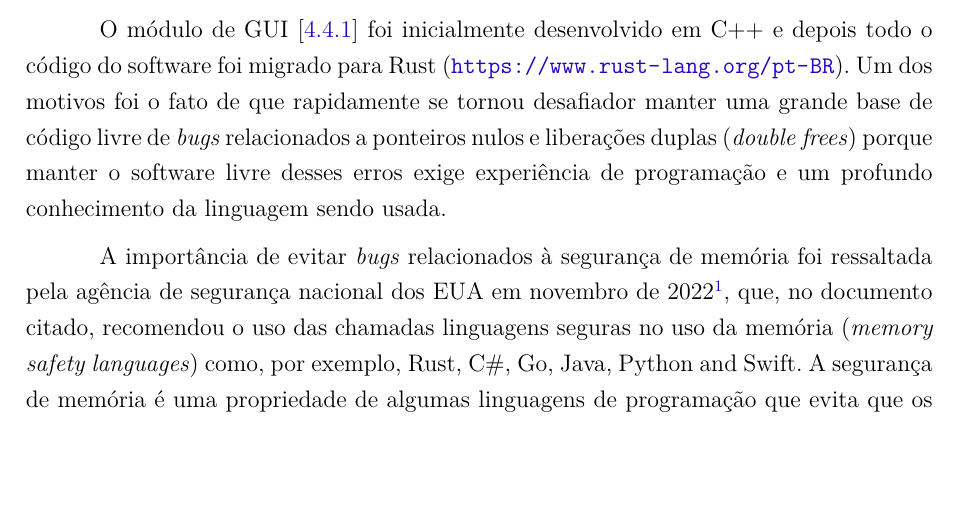
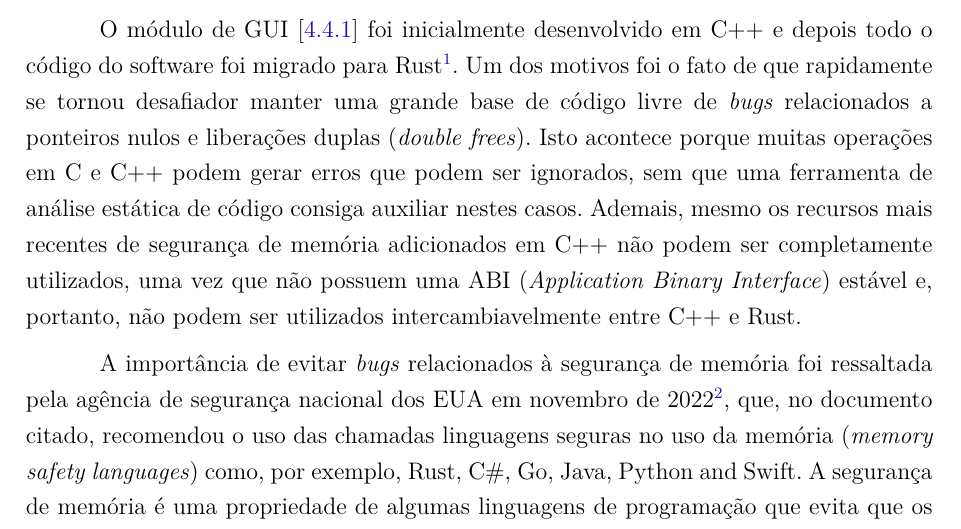
Before and after one commit to Syndelis/dissertacao-mestrado, a LaTeX thesis (ufsj-abntex2.tex): part of page 33 of 41, cut so that both start at the same text, the shorter picture padded with empty space. Compiled offline with pdfLaTeX.

Commit message:
incrementar explicação sobre interoperabilidade entre rust e c++

```diff
--- a/ufsj-abntex2.tex
+++ b/ufsj-abntex2.tex
@@ -881,7 +881,7 @@ TODO
 \subsection{A utilização de Rust para a GUI}
 \label{sub:cpp-rust}
 
-O módulo de GUI [\ref{sub:gui}] foi inicialmente desenvolvido em C++ e depois todo o código do software foi migrado para Rust (\url{https://www.rust-lang.org/pt-BR}). Um dos motivos foi o fato de que rapidamente se tornou desafiador manter uma grande base de código livre de \textit{bugs} relacionados a ponteiros nulos e liberações duplas (\textit{double frees}) porque manter o software livre desses erros exige experiência de programação e um profundo conhecimento da linguagem sendo usada.
+O módulo de GUI [\ref{sub:gui}] foi inicialmente desenvolvido em C++ e depois todo o código do software foi migrado para Rust\footnote{\url{https://www.rust-lang.org/}}. Um dos motivos foi o fato de que rapidamente se tornou desafiador manter uma grande base de código livre de \textit{bugs} relacionados a ponteiros nulos e liberações duplas (\textit{double frees}). Isto acontece porque muitas operações em C e C++ podem gerar erros que podem ser ignorados, sem que uma ferramenta de análise estática de código consiga auxiliar nestes casos. Ademais, mesmo os recursos mais recentes de segurança de memória adicionados em C++ não podem ser completamente utilizados, uma vez que não possuem uma ABI (\textit{Application Binary Interface}) estável e, portanto, não podem ser utilizados intercambiavelmente entre C++ e Rust.
 
 A importância de evitar \textit{bugs} relacionados à segurança de memória foi ressaltada pela agência de segurança nacional dos EUA em novembro de 2022\footnote{\href{https://media.defense.gov/2022/Nov/10/2003112742/-1/-1/0/CSI_SOFTWARE_MEMORY_SAFETY.PDF}{Software Memory Safety | U/OO/219936-22}}, que, no documento citado, recomendou o uso das chamadas linguagens seguras no uso da memória (\textit{memory safety languages}) como, por exemplo, Rust, C\#, Go, Java, Python and Swift. A segurança de memória é uma propriedade de algumas linguagens de programação que evita que os programadores introduzam certos tipos de \textit{bugs} relacionados ao uso da memória como ponteiros pendentes, ponteiros nulos, \textit{buffer overflow}, entre outros. Outro motivo para a mudança de linguagem foi a disponibilidade de bibliotecas na linguagem Rust que facilitaram bastante o trabalho de salvar e carregar a RI, e também de gerar código.
 
```
